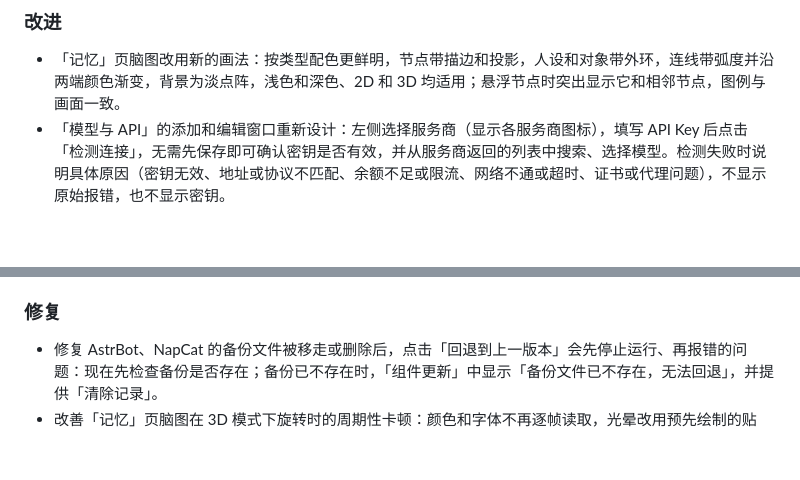
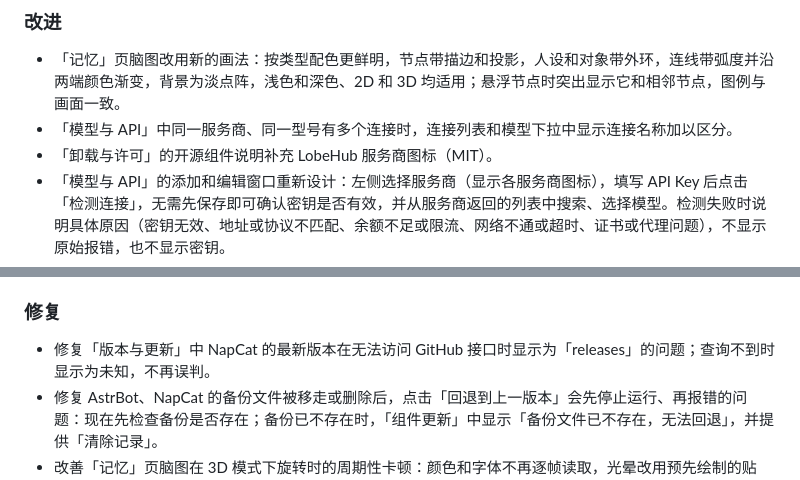
Before and after one commit to Mrchks/dafeiyu-kit, a Markdown page: CHANGELOG.md, 2 parts joined by grey strips. Drawn GitHub-style; blank space fills up the shorter version.

```diff
--- a/CHANGELOG.md
+++ b/CHANGELOG.md
@@ -27,6 +27,8 @@
 
 ### 改进
 - 「记忆」页脑图改用新的画法：按类型配色更鲜明，节点带描边和投影，人设和对象带外环，连线带弧度并沿两端颜色渐变，背景为淡点阵，浅色和深色、2D 和 3D 均适用；悬浮节点时突出显示它和相邻节点，图例与画面一致。
+- 「模型与 API」中同一服务商、同一型号有多个连接时，连接列表和模型下拉中显示连接名称加以区分。
+- 「卸载与许可」的开源组件说明补充 LobeHub 服务商图标（MIT）。
 - 「模型与 API」的添加和编辑窗口重新设计：左侧选择服务商（显示各服务商图标），填写 API Key 后点击「检测连接」，无需先保存即可确认密钥是否有效，并从服务商返回的列表中搜索、选择模型。检测失败时说明具体原因（密钥无效、地址或协议不匹配、余额不足或限流、网络不通或超时、证书或代理问题），不显示原始报错，也不显示密钥。
 - 思考程度改为分段选项（关闭 / 低 / 中 / 高，按型号只显示支持的档位），由控制台换算为各服务商的实际参数，不再需要手写 JSON；已有连接中无法识别的思考参数显示为「自定义」，改选前保持不变。
 - 保存连接前会对所选模型验证一次；连接列表显示每个连接的验证状态和时间，并支持删除连接（正在使用的连接需要先修改分配）。
@@ -58,6 +60,7 @@
 - 聊到游戏时 bot 会先查知识库：消息里出现英雄名、黑话、阵容、升本这类词，就自动把知识库里相关的资料带上再回答，不再等 bot 自己想起来去查。英雄名和「- 叫法：」开头的词条会从资料文件夹里自动收集；可以在插件设置里关掉，或改成只在群里查。
 
 ### 修复
+- 修复「版本与更新」中 NapCat 的最新版本在无法访问 GitHub 接口时显示为「releases」的问题；查询不到时显示为未知，不再误判。
 - 修复 AstrBot、NapCat 的备份文件被移走或删除后，点击「回退到上一版本」会先停止运行、再报错的问题：现在先检查备份是否存在；备份已不存在时，「组件更新」中显示「备份文件已不存在，无法回退」，并提供「清除记录」。
 - 改善「记忆」页脑图在 3D 模式下旋转时的周期性卡顿：颜色和字体不再逐帧读取，光晕改用预先绘制的贴图。
 - 修复「记忆」页脑图在切换「显示已淡忘」时画面抽动的问题：切换时不再清空画布，节点没有增减时保持原位。
```
Also changed, not shown: README.md (+4 -2 lines), docs/交接记录.md (+8 -0 lines), docs/images/memory-map.png (added), docs/images/overview.png (added), 5 other files.
